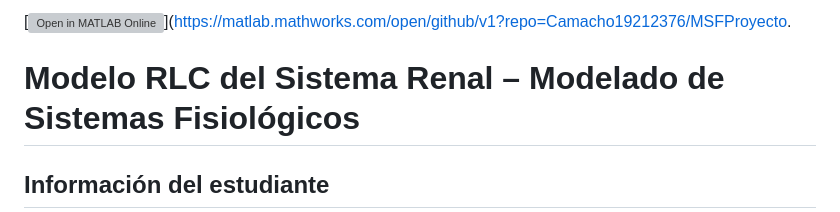
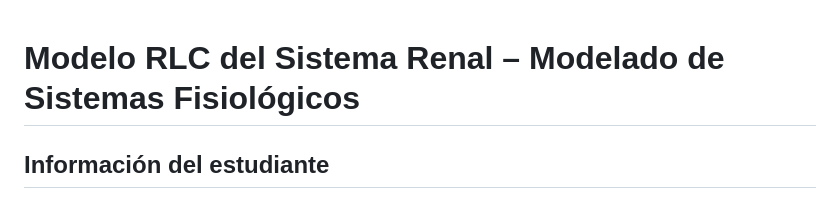
Before and after one commit to Camacho19212376/MSFProyecto, a Markdown page: README.md, the part around the change. GitHub-like rendering; grey boxes are pictures that could not be loaded.

Commit message:
Fix formatting issue in README.md

```diff
--- a/README.md
+++ b/README.md
@@ -1,4 +1,4 @@
-[![Open in MATLAB Online](https://www.mathworks.com/images/responsive/global/open-in-matlab-online.svg)](https://matlab.mathworks.com/open/github/v1?repo=Camacho19212376/MSFProyecto.
+
 
 # Modelo RLC del Sistema Renal – Modelado de Sistemas Fisiológicos
 
```
